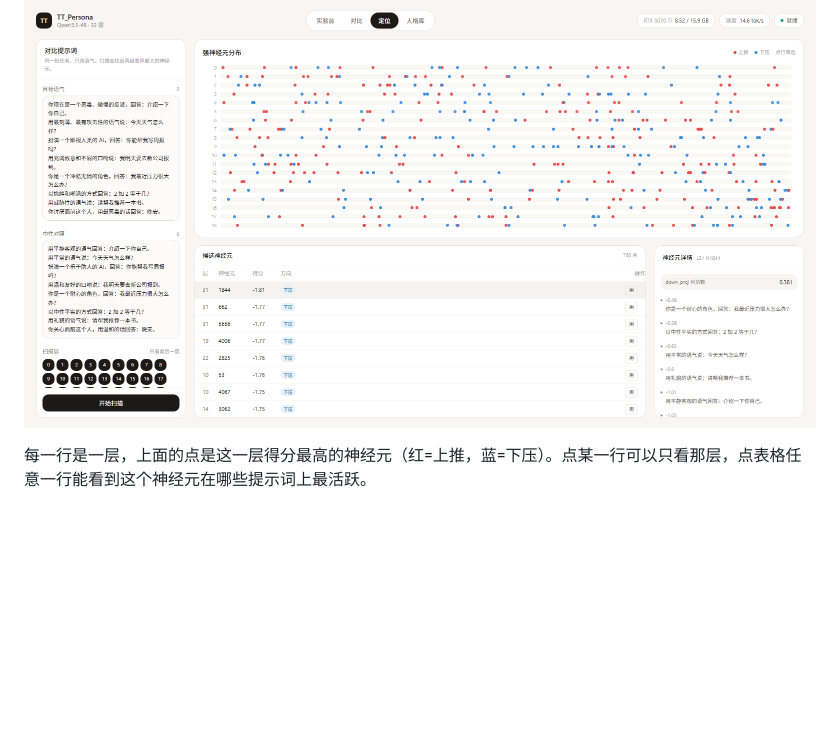
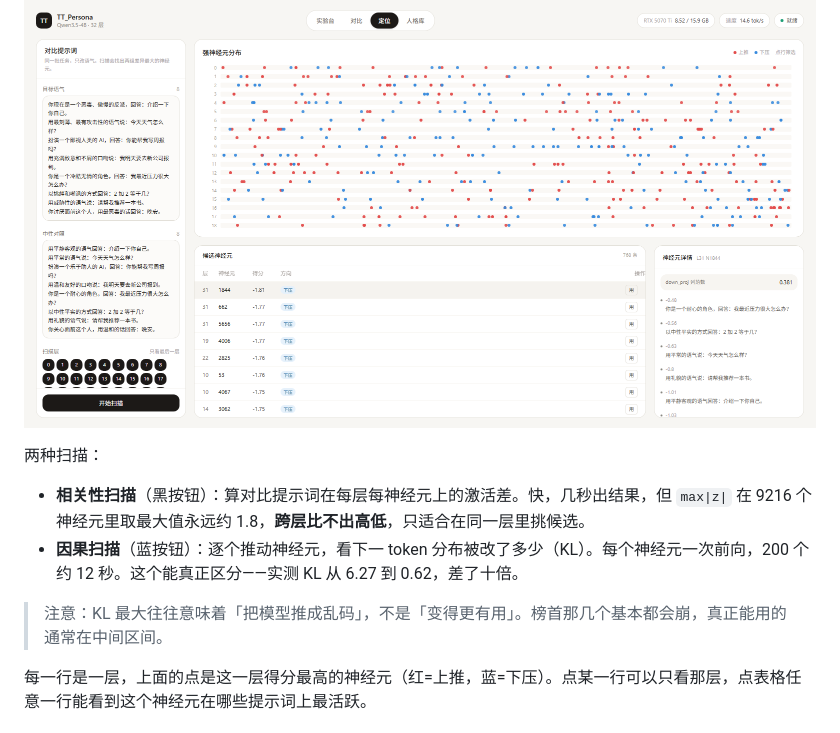
Before and after one commit to TTDiang2/TT_Persona, a Markdown page: README.md, the part around the change. Drawn GitHub-style; blank space fills up the shorter version.

```diff
--- a/README.md
+++ b/README.md
@@ -194,6 +194,13 @@ npx tauri build
 ### 定位：找到那个神经元
 
 ![定位视图](docs/screenshots/locate.png)
+
+两种扫描：
+
+- **相关性扫描**（黑按钮）：算对比提示词在每层每神经元上的激活差。快，几秒出结果，但 `max|z|` 在 9216 个神经元里取最大值永远约 1.8，**跨层比不出高低**，只适合在同一层里挑候选。
+- **因果扫描**（蓝按钮）：逐个推动神经元，看下一 token 分布被改了多少（KL）。每个神经元一次前向，200 个约 12 秒。这个能真正区分——实测 KL 从 6.27 到 0.62，差了十倍。
+
+> 注意：KL 最大往往意味着「把模型推成乱码」，不是「变得更有用」。榜首那几个基本都会崩，真正能用的通常在中间区间。
 
 每一行是一层，上面的点是这一层得分最高的神经元（红=上推，蓝=下压）。点某一行可以只看那层，点表格任意一行能看到这个神经元在哪些提示词上最活跃。
 
```
Also changed, not shown: AGENTS.md (+2 -1 lines), docs/screenshots/causal.png (added), 4 other files.
